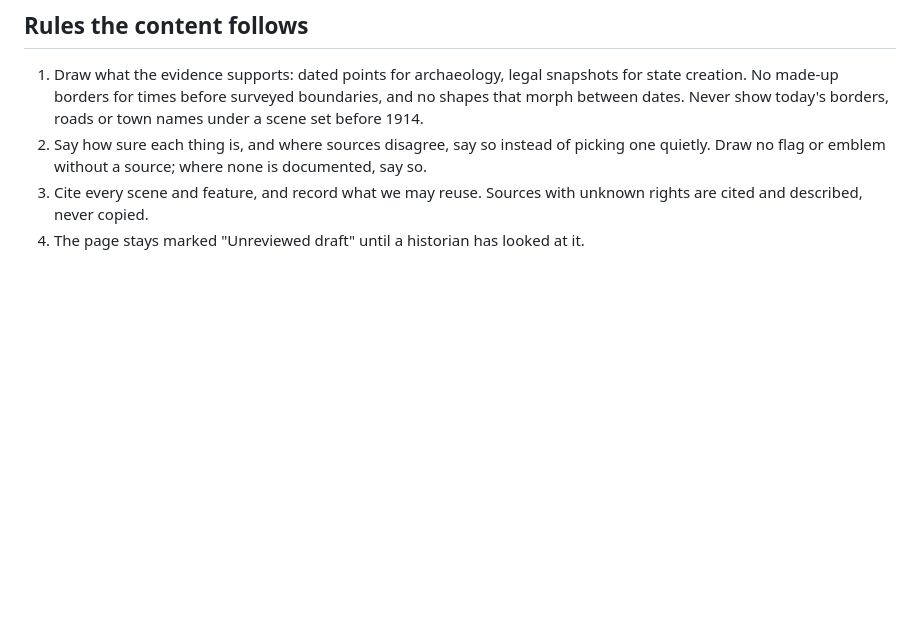
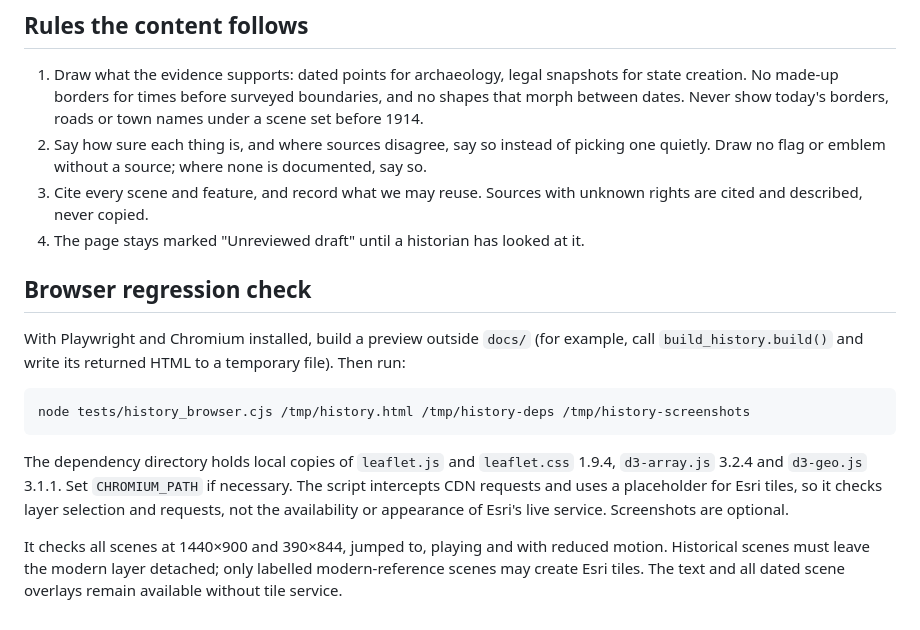
Before and after one commit to ksai4u-glitch/Taswira, a Markdown page: history/README.md, the part around the change. Drawn GitHub-style; blank space fills up the shorter version.

````diff
--- a/history/README.md
+++ b/history/README.md
@@ -178,3 +178,21 @@ placed twice, if the number of states does not match `count`, or if a `from` doe
 3. Cite every scene and feature, and record what we may reuse. Sources with unknown rights are cited
    and described, never copied.
 4. The page stays marked "Unreviewed draft" until a historian has looked at it.
+
+## Browser regression check
+
+With Playwright and Chromium installed, build a preview outside `docs/` (for example, call
+`build_history.build()` and write its returned HTML to a temporary file). Then run:
+
+```
+node tests/history_browser.cjs /tmp/history.html /tmp/history-deps /tmp/history-screenshots
+```
+
+The dependency directory holds local copies of `leaflet.js` and `leaflet.css` 1.9.4,
+`d3-array.js` 3.2.4 and `d3-geo.js` 3.1.1. Set `CHROMIUM_PATH` if necessary. The script intercepts
+CDN requests and uses a placeholder for Esri tiles, so it checks layer selection and requests,
+not the availability or appearance of Esri's live service. Screenshots are optional.
+
+It checks all scenes at 1440×900 and 390×844, jumped to, playing and with reduced motion.
+Historical scenes must leave the modern layer detached; only labelled modern-reference scenes
+may create Esri tiles. The text and all dated scene overlays remain available without tile service.
````
